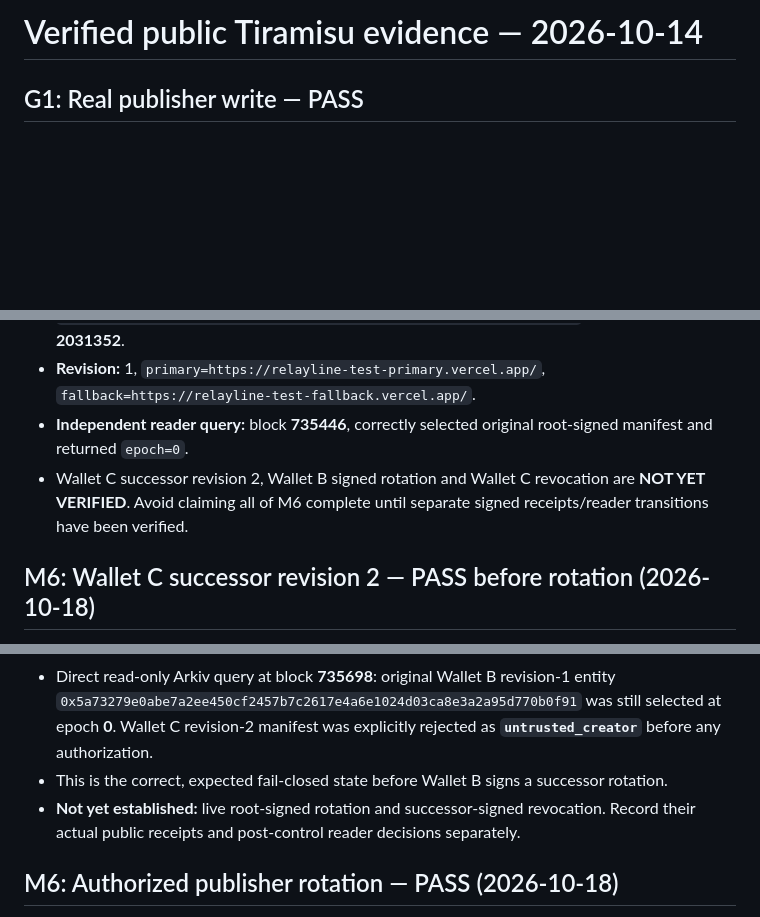
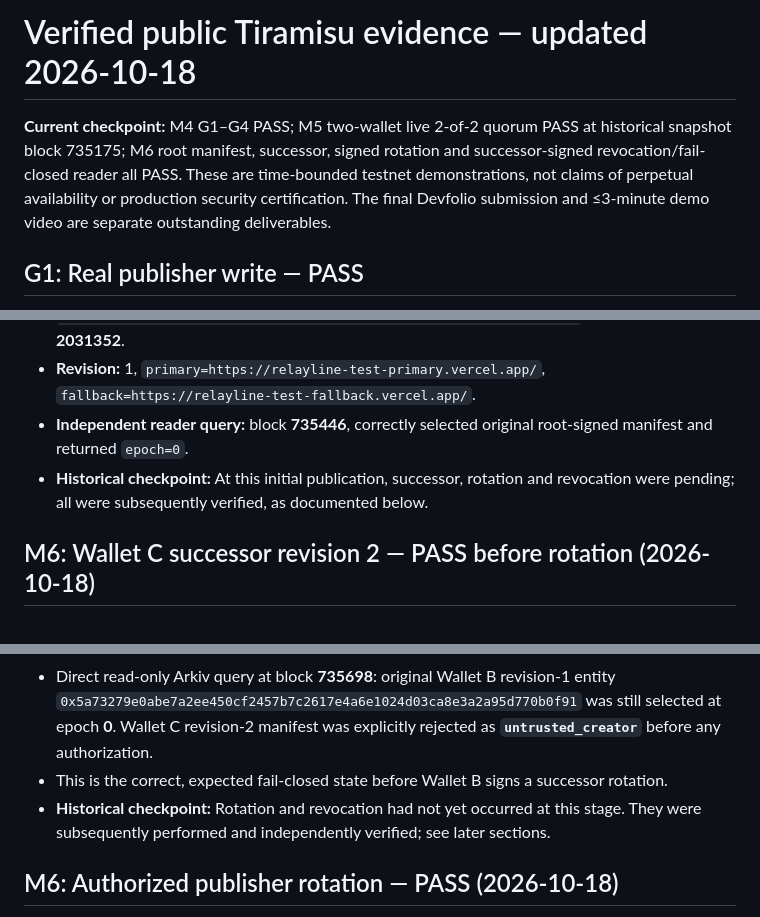
Before and after one commit to victorkay97/RelayLine, a Markdown page: docs/ONCHAIN_EVIDENCE.md, 3 parts joined by grey strips. Drawn GitHub-style; blank space fills up the shorter version.

```diff
--- a/docs/ONCHAIN_EVIDENCE.md
+++ b/docs/ONCHAIN_EVIDENCE.md
@@ -1,4 +1,6 @@
-# Verified public Tiramisu evidence — 2026-10-14
+# Verified public Tiramisu evidence — updated 2026-10-18
+
+**Current checkpoint:** M4 G1–G4 PASS; M5 two-wallet live 2-of-2 quorum PASS at historical snapshot block 735175; M6 root manifest, successor, signed rotation and successor-signed revocation/fail-closed reader all PASS. These are time-bounded testnet demonstrations, not claims of perpetual availability or production security certification. The final Devfolio submission and ≤3-minute demo video are separate outstanding deliverables.
 
 ## G1: Real publisher write — PASS
 
@@ -118,7 +120,7 @@ Wallet B must publish an observation while C's record is still unexpired; otherw
 - **On-chain manifest entity:** `0x5a73279e0abe7a2ee450cf2457b7c2617e4a6e1024d03ca8e3a2a95d770b0f91`, expiry block **2031352**.
 - **Revision:** 1, `primary=https://relayline-test-primary.vercel.app/`, `fallback=https://relayline-test-fallback.vercel.app/`.
 - **Independent reader query:** block **735446**, correctly selected original root-signed manifest and returned `epoch=0`.
-- Wallet C successor revision 2, Wallet B signed rotation and Wallet C revocation are **NOT YET VERIFIED**. Avoid claiming all of M6 complete until separate signed receipts/reader transitions have been verified.
+- **Historical checkpoint:** At this initial publication, successor, rotation and revocation were pending; all were subsequently verified, as documented below.
 
 ## M6: Wallet C successor revision 2 — PASS before rotation (2026-10-18)
 
@@ -130,7 +132,7 @@ Wallet B must publish an observation while C's record is still unexpired; otherw
 - On-chain successor entity: `0x42884b4c0edb63f3231b003f0ae669c3621c9016bb20b6871548ec13b18f05b1`, expires at block **2031627**.
 - Direct read-only Arkiv query at block **735698**: original Wallet B revision-1 entity `0x5a73279e0abe7a2ee450cf2457b7c2617e4a6e1024d03ca8e3a2a95d770b0f91` was still selected at epoch **0**. Wallet C revision-2 manifest was explicitly rejected as **`untrusted_creator`** before any authorization.
 - This is the correct, expected fail-closed state before Wallet B signs a successor rotation.
-- **Not yet established:** live root-signed rotation and successor-signed revocation. Record their actual public receipts and post-control reader decisions separately.
+- **Historical checkpoint:** Rotation and revocation had not yet occurred at this stage. They were subsequently performed and independently verified; see later sections.
 
 ## M6: Authorized publisher rotation — PASS (2026-10-18)
 
```
Also changed, not shown: other parts of docs/ONCHAIN_EVIDENCE.md (+24 -1 lines).
